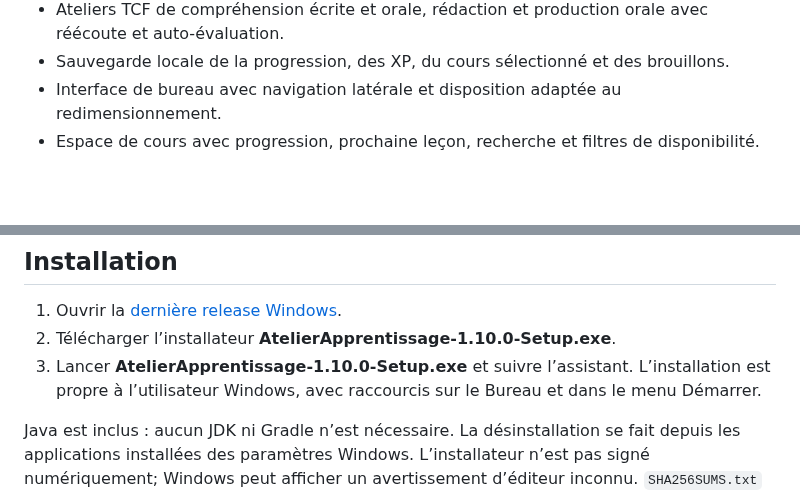
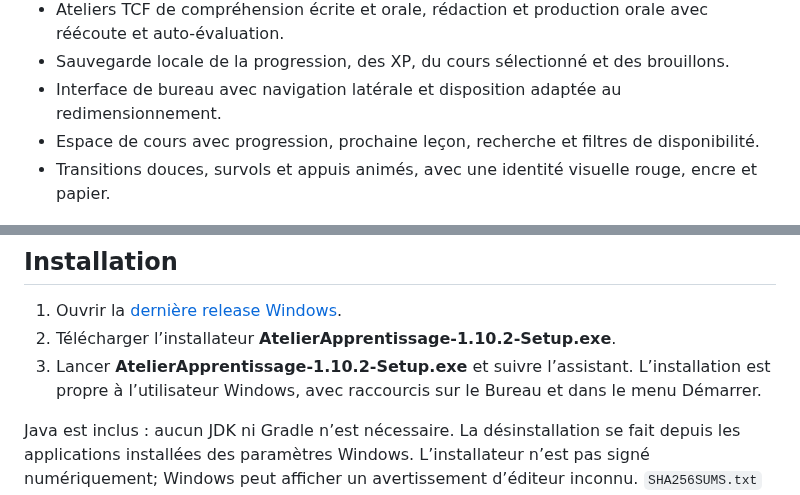
Before and after one commit to Dreamsigner/dreamsign-wizard, a Markdown page: README.md, 2 parts joined by grey strips. Drawn GitHub-style; blank space fills up the shorter version.

Commit message:
Add refined transitions and animated interaction feedback

```diff
--- a/README.md
+++ b/README.md
@@ -20,6 +20,7 @@ Application d’apprentissage en français pour Windows, développée en Kotlin
 - Sauvegarde locale de la progression, des XP, du cours sélectionné et des brouillons.
 - Interface de bureau avec navigation latérale et disposition adaptée au redimensionnement.
 - Espace de cours avec progression, prochaine leçon, recherche et filtres de disponibilité.
+- Transitions douces, survols et appuis animés, avec une identité visuelle rouge, encre et papier.
 
 ![Catalogue des cours sur Windows](docs/images/windows-catalogue.png)
 
@@ -49,8 +50,8 @@ Consulter le [catalogue détaillé](docs/courses/README.md) et la [couverture p
 ## Installation
 
 1. Ouvrir la [dernière release Windows](https://github.com/Dreamsigner/duolingo-kmp-learning-app/releases/latest).
-2. Télécharger l’installateur **AtelierApprentissage-1.10.0-Setup.exe**.
-3. Lancer **AtelierApprentissage-1.10.0-Setup.exe** et suivre l’assistant. L’installation est propre à l’utilisateur Windows, avec raccourcis sur le Bureau et dans le menu Démarrer.
+2. Télécharger l’installateur **AtelierApprentissage-1.10.2-Setup.exe**.
+3. Lancer **AtelierApprentissage-1.10.2-Setup.exe** et suivre l’assistant. L’installation est propre à l’utilisateur Windows, avec raccourcis sur le Bureau et dans le menu Démarrer.
 
 Java est inclus : aucun JDK ni Gradle n’est nécessaire. La désinstallation se fait depuis les applications installées des paramètres Windows. L’installateur n’est pas signé numériquement; Windows peut afficher un avertissement d’éditeur inconnu. `SHA256SUMS.txt` accompagne l’exécutable pour vérifier l’intégrité du téléchargement.
 
```
Also changed, not shown: docs/EXECUTION-LOG.md (+9 -0 lines), docs/windows-testing.md (+6 -4 lines), docs/images/windows-catalogue.png, 4 other files.
